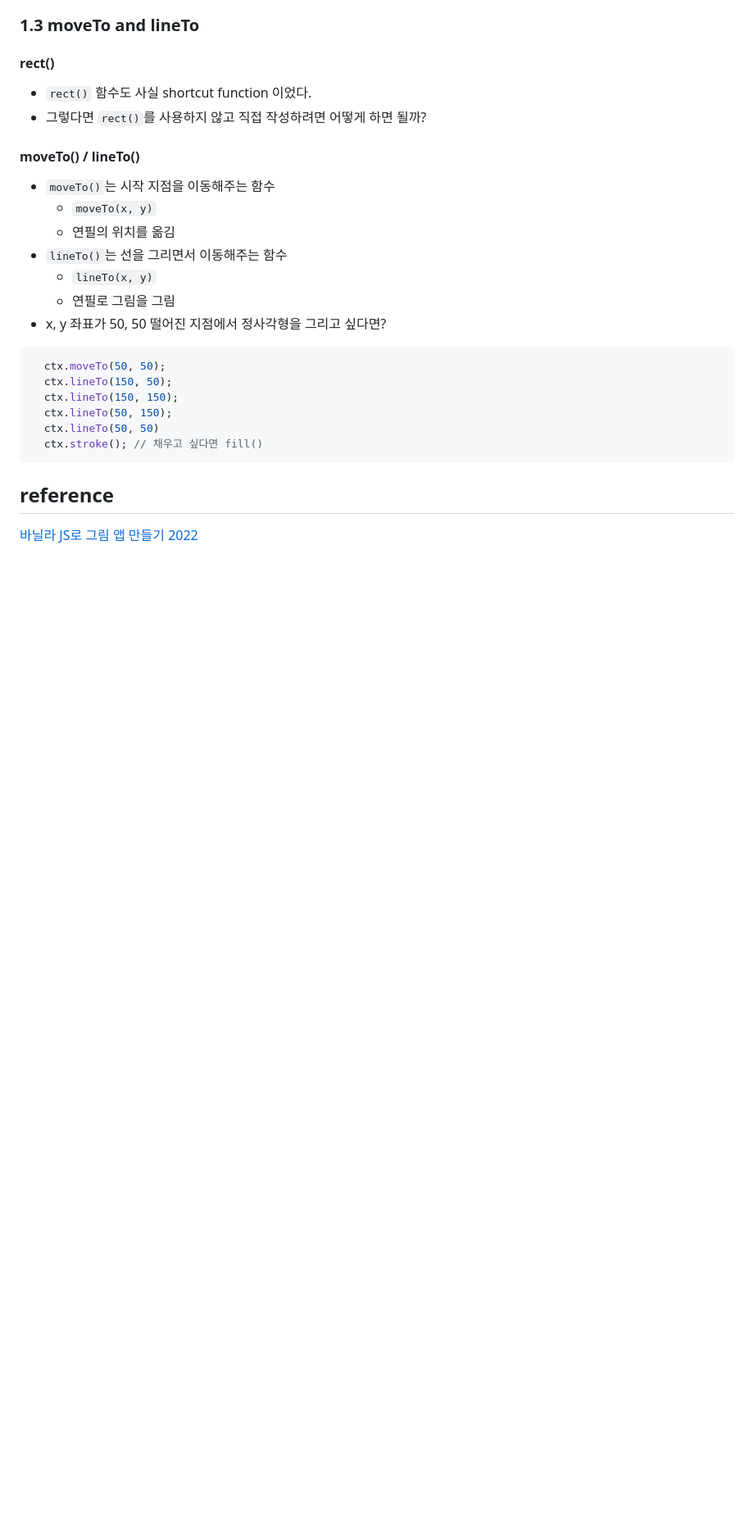
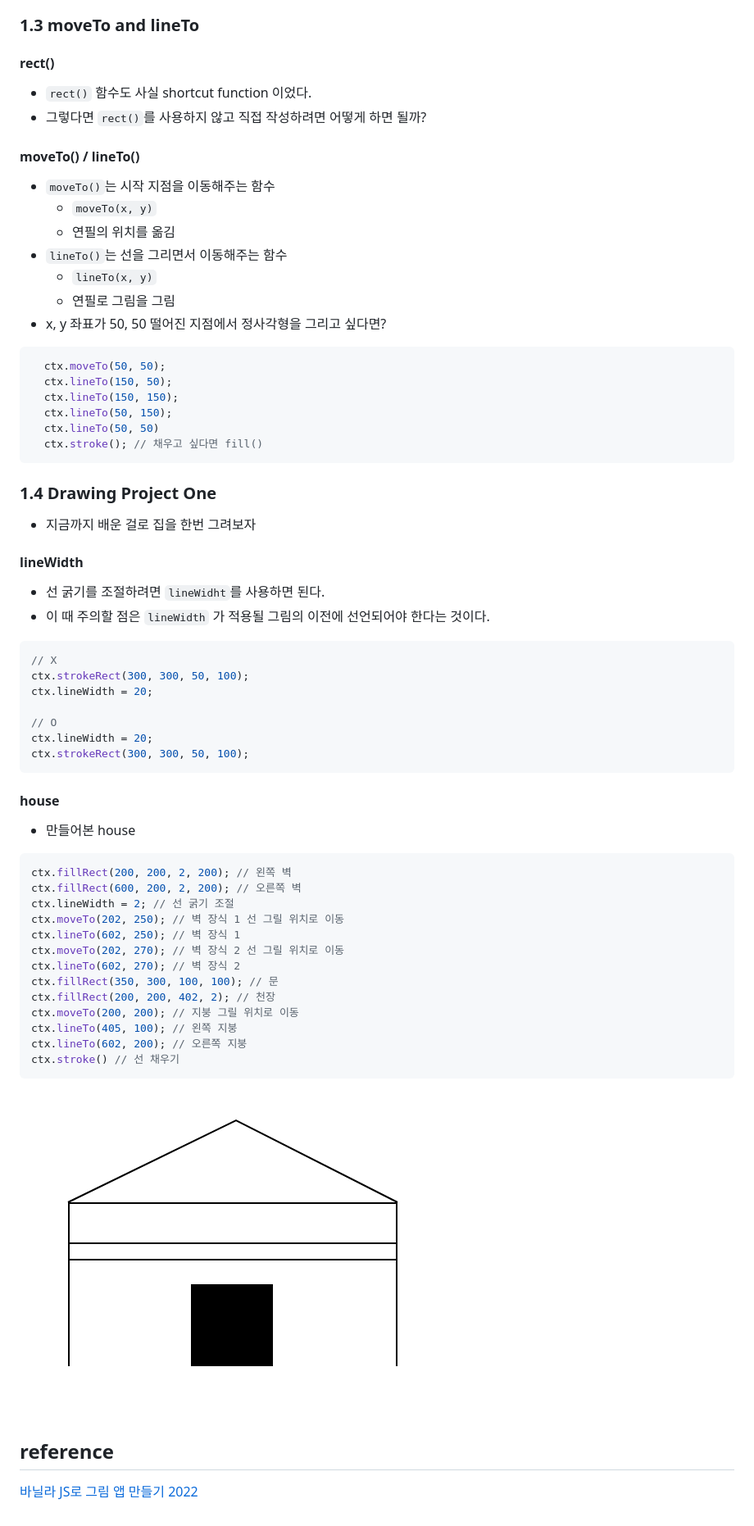
Before and after one commit to oilpaintingKV/study-canvas, a Markdown page: paint-and-meme-maker/README.md, the part around the change. Shown: that part at 82% size. Drawn GitHub-style; pictures changed too: paint-and-meme-maker/image/house.PNG (added); blank space fills up the shorter version.

Commit message:
1.4 Drawing Project One

````diff
--- a/paint-and-meme-maker/README.md
+++ b/paint-and-meme-maker/README.md
@@ -106,5 +106,40 @@ ctx.fill();
   ctx.stroke(); // 채우고 싶다면 fill()
 ```
 
+### 1.4 Drawing Project One
+- 지금까지 배운 걸로 집을 한번 그려보자
+
+#### lineWidth
+- 선 굵기를 조절하려면 `lineWidht`를 사용하면 된다.
+- 이 때 주의할 점은 `lineWidth` 가 적용될 그림의 이전에 선언되어야 한다는 것이다.
+```jsx
+// X
+ctx.strokeRect(300, 300, 50, 100);
+ctx.lineWidth = 20;
+
+// O
+ctx.lineWidth = 20;
+ctx.strokeRect(300, 300, 50, 100);
+```
+
+#### house
+- 만들어본 house
+```jsx
+ctx.fillRect(200, 200, 2, 200); // 왼쪽 벽
+ctx.fillRect(600, 200, 2, 200); // 오른쪽 벽
+ctx.lineWidth = 2; // 선 굵기 조절
+ctx.moveTo(202, 250); // 벽 장식 1 선 그릴 위치로 이동
+ctx.lineTo(602, 250); // 벽 장식 1
+ctx.moveTo(202, 270); // 벽 장식 2 선 그릴 위치로 이동
+ctx.lineTo(602, 270); // 벽 장식 2
+ctx.fillRect(350, 300, 100, 100); // 문
+ctx.fillRect(200, 200, 402, 2); // 천장
+ctx.moveTo(200, 200); // 지붕 그릴 위치로 이동
+ctx.lineTo(405, 100); // 왼쪽 지붕
+ctx.lineTo(602, 200); // 오른쪽 지붕
+ctx.stroke() // 선 채우기
+```
+![house](./image/house.PNG)
+
 ## reference
 [바닐라 JS로 그림 앱 만들기 2022](https://nomadcoders.co/javascript-for-beginners-2)
````
Also changed, not shown: 1 other file.
